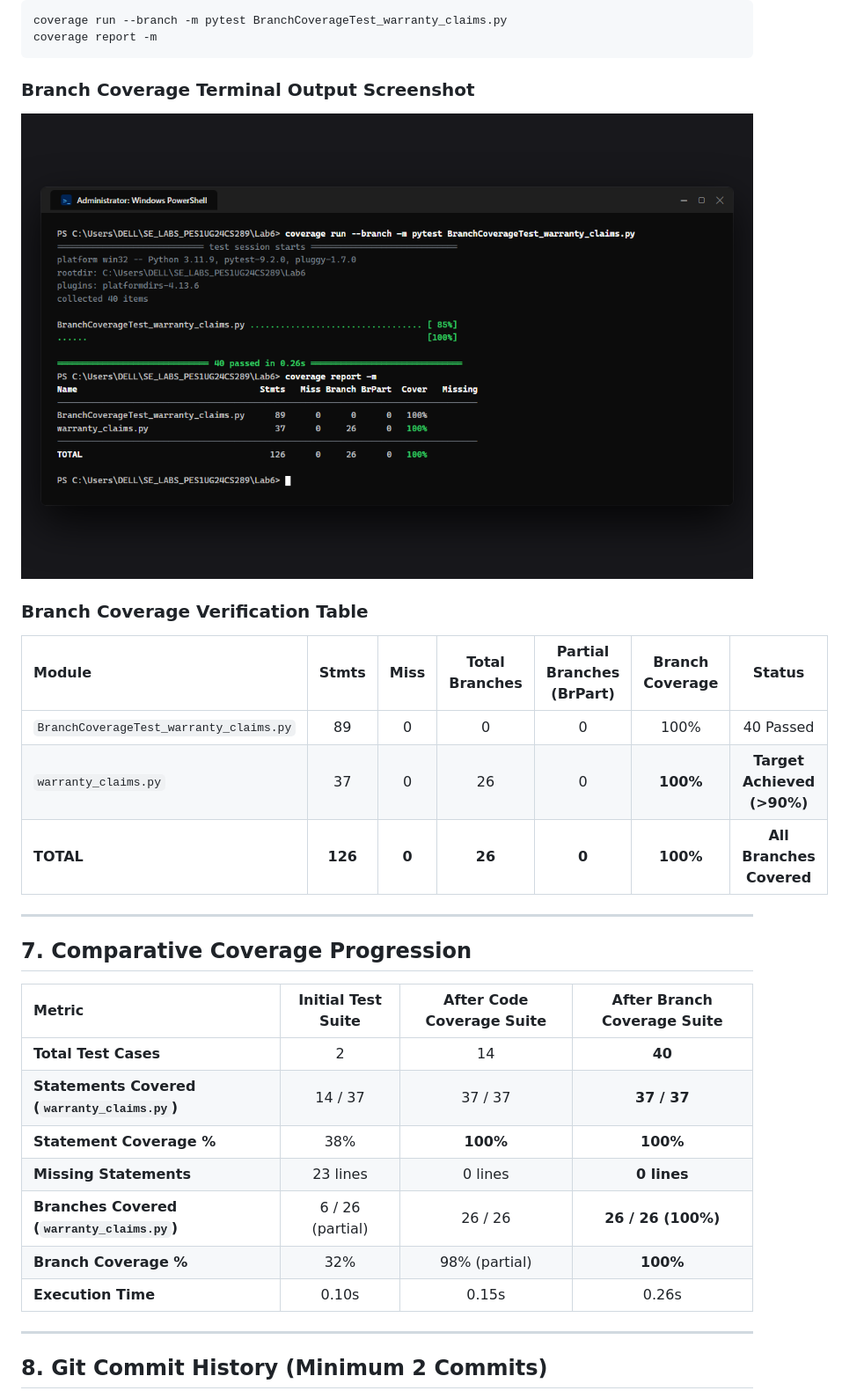
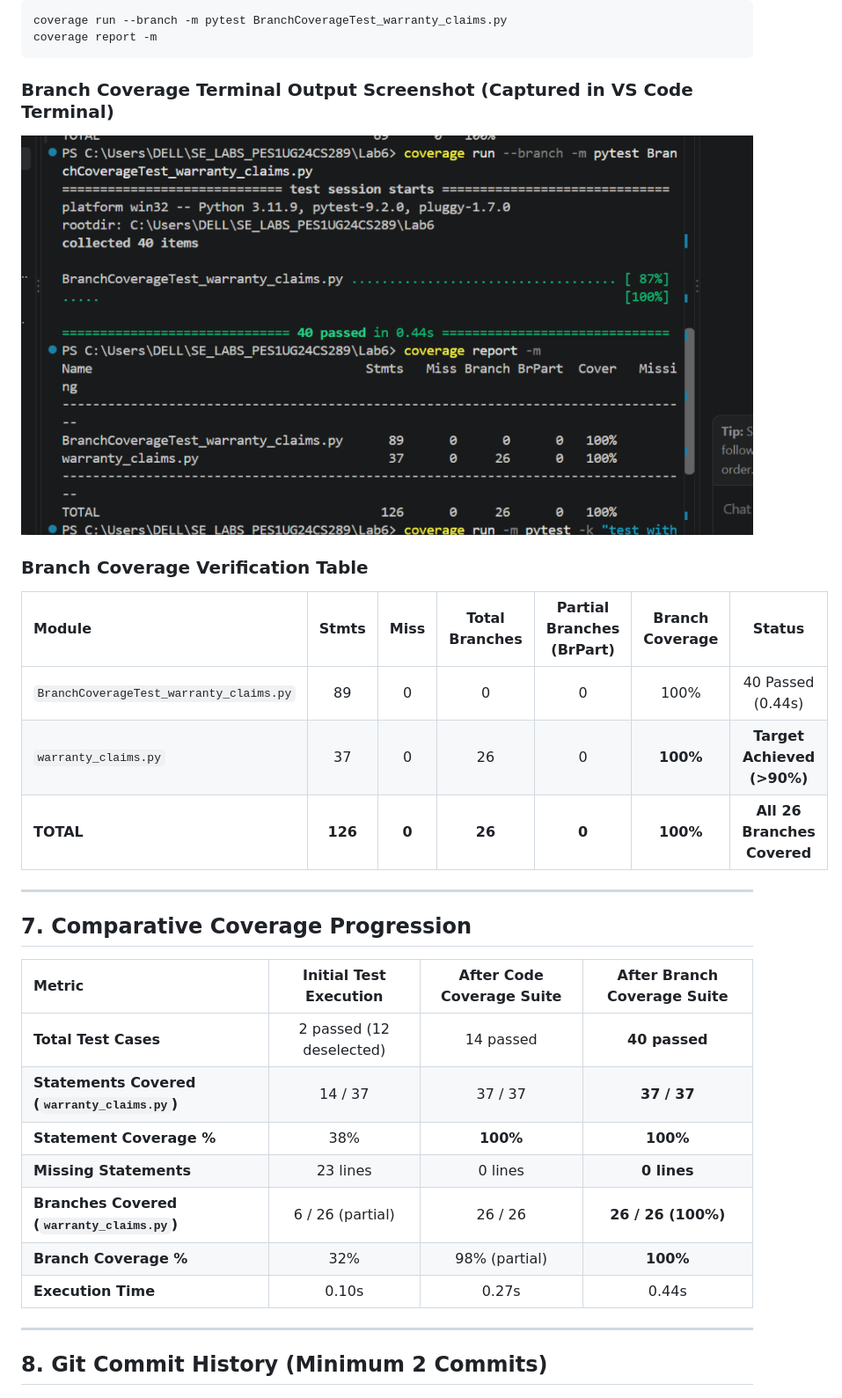
Before and after one commit to Nagashri2304/SE_LABS_PES1UG24CS289, a Markdown page: Lab6/README.md, the part around one of its changes. Shown at 88% size. GitHub-like rendering; pictures changed too: Lab6/screenshots/03_branch_coverage_analysis.png.

````diff
--- a/Lab6/README.md
+++ b/Lab6/README.md
@@ -217,29 +210,29 @@ coverage run --branch -m pytest BranchCoverageTest_warranty_claims.py
 coverage report -m
 ```
 
-### Branch Coverage Terminal Output Screenshot
+### Branch Coverage Terminal Output Screenshot (Captured in VS Code Terminal)
 ![Branch Coverage Analysis Screenshot](./screenshots/03_branch_coverage_analysis.png)
 
 ### Branch Coverage Verification Table
 | Module | Stmts | Miss | Total Branches | Partial Branches (BrPart) | Branch Coverage | Status |
 | :--- | :---: | :---: | :---: | :---: | :---: | :---: |
-| `BranchCoverageTest_warranty_claims.py` | 89 | 0 | 0 | 0 | 100% | 40 Passed |
+| `BranchCoverageTest_warranty_claims.py` | 89 | 0 | 0 | 0 | 100% | 40 Passed (0.44s) |
 | `warranty_claims.py` | 37 | 0 | 26 | 0 | **100%** | **Target Achieved (>90%)** |
-| **TOTAL** | **126** | **0** | **26** | **0** | **100%** | **All Branches Covered** |
+| **TOTAL** | **126** | **0** | **26** | **0** | **100%** | **All 26 Branches Covered** |
 
 ---
 
 ## 7. Comparative Coverage Progression
 
-| Metric | Initial Test Suite | After Code Coverage Suite | After Branch Coverage Suite |
+| Metric | Initial Test Execution | After Code Coverage Suite | After Branch Coverage Suite |
 | :--- | :---: | :---: | :---: |
-| **Total Test Cases** | 2 | 14 | **40** |
+| **Total Test Cases** | 2 passed (12 deselected) | 14 passed | **40 passed** |
 | **Statements Covered (`warranty_claims.py`)** | 14 / 37 | 37 / 37 | **37 / 37** |
 | **Statement Coverage %** | 38% | **100%** | **100%** |
 | **Missing Statements** | 23 lines | 0 lines | **0 lines** |
 | **Branches Covered (`warranty_claims.py`)** | 6 / 26 (partial) | 26 / 26 | **26 / 26 (100%)** |
 | **Branch Coverage %** | 32% | 98% (partial) | **100%** |
-| **Execution Time** | 0.10s | 0.15s | 0.26s |
+| **Execution Time** | 0.10s | 0.27s | 0.44s |
 
 ---
 
````
Also changed, not shown: other parts of Lab6/README.md (+15 -22 lines), Lab6/screenshots/01_initial_coverage.png, Lab6/screenshots/02_code_coverage_analysis.png.
